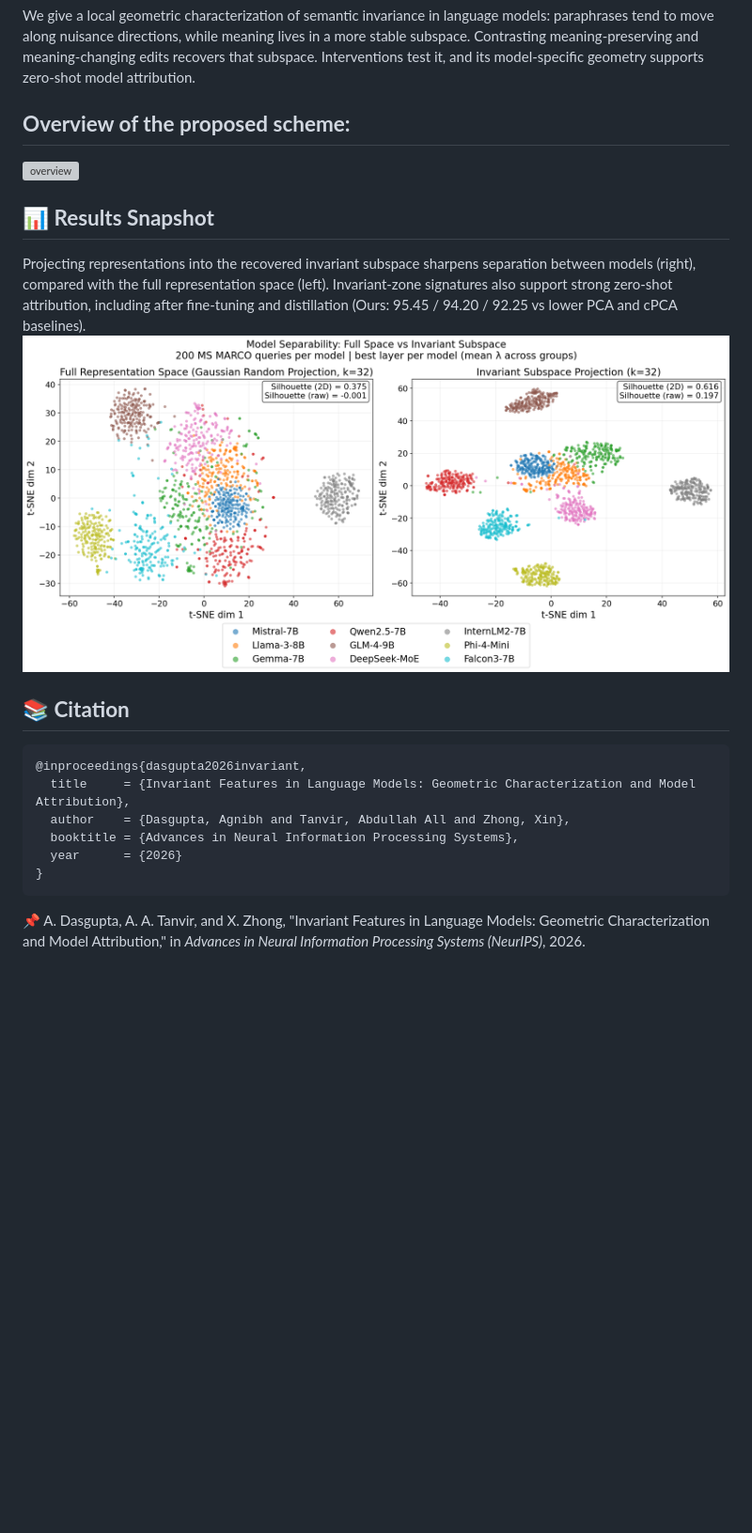
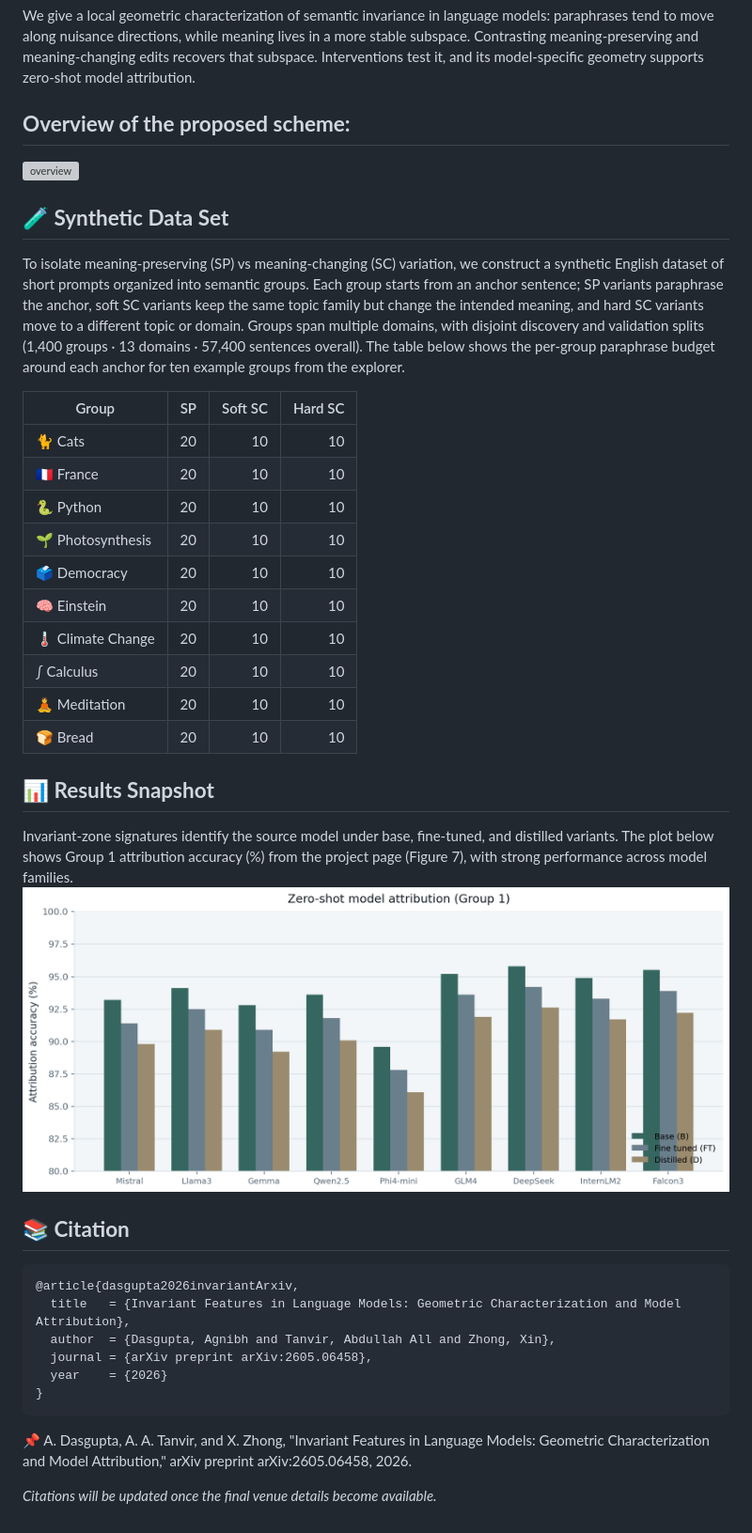
Before and after one commit to cent664/LLMID, a Markdown page: README.md, the part around the change. Shown at 94% size. GitHub-like rendering; pictures changed too: docs/figures/attribution_g1.png (added); blank space fills up the shorter version; grey boxes are pictures that could not be loaded.

Commit message:
Expand README with synthetic dataset table and attribution plot.
Replace the t-SNE snapshot with Group 1 attribution results, switch citations to the arXiv entry, and note that venue citations will be updated later.

Co-authored-by: Cursor <cursoragent@cursor.com>

````diff
--- a/README.md
+++ b/README.md
@@ -16,19 +16,38 @@ We give a local geometric characterization of semantic invariance in language mo
 ---
 ![overview](docs/figures/1_PIA.png)
 
+**🧪 Synthetic Data Set**
+---
+To isolate meaning-preserving (SP) vs meaning-changing (SC) variation, we construct a synthetic English dataset of short prompts organized into semantic groups. Each group starts from an anchor sentence; SP variants paraphrase the anchor, soft SC variants keep the same topic family but change the intended meaning, and hard SC variants move to a different topic or domain. Groups span multiple domains, with disjoint discovery and validation splits (1,400 groups · 13 domains · 57,400 sentences overall). The table below shows the per-group paraphrase budget around each anchor for ten example groups from the explorer.
+
+| Group | SP | Soft SC | Hard SC |
+| --- | ---: | ---: | ---: |
+| 🐈 Cats | 20 | 10 | 10 |
+| 🇫🇷 France | 20 | 10 | 10 |
+| 🐍 Python | 20 | 10 | 10 |
+| 🌱 Photosynthesis | 20 | 10 | 10 |
+| 🗳️ Democracy | 20 | 10 | 10 |
+| 🧠 Einstein | 20 | 10 | 10 |
+| 🌡️ Climate Change | 20 | 10 | 10 |
+| ∫ Calculus | 20 | 10 | 10 |
+| 🧘 Meditation | 20 | 10 | 10 |
+| 🍞 Bread | 20 | 10 | 10 |
+
 **📊 Results Snapshot**
 ---
-Projecting representations into the recovered invariant subspace sharpens separation between models (right), compared with the full representation space (left). Invariant-zone signatures also support strong zero-shot attribution, including after fine-tuning and distillation (Ours: 95.45 / 94.20 / 92.25 vs lower PCA and cPCA baselines).
-![results](docs/figures/tsne_comparison_k32.png)
+Invariant-zone signatures identify the source model under base, fine-tuned, and distilled variants. The plot below shows Group 1 attribution accuracy (%) from the project page (Figure 7), with strong performance across model families.
+![attribution](docs/figures/attribution_g1.png)
 
 **📚 Citation**
 ---
 ```bibtex
-@inproceedings{dasgupta2026invariant,
-  title     = {Invariant Features in Language Models: Geometric Characterization and Model Attribution},
-  author    = {Dasgupta, Agnibh and Tanvir, Abdullah All and Zhong, Xin},
-  booktitle = {Advances in Neural Information Processing Systems},
-  year      = {2026}
+@article{dasgupta2026invariantArxiv,
+  title   = {Invariant Features in Language Models: Geometric Characterization and Model Attribution},
+  author  = {Dasgupta, Agnibh and Tanvir, Abdullah All and Zhong, Xin},
+  journal = {arXiv preprint arXiv:2605.06458},
+  year    = {2026}
 }
 ```
-📌 A. Dasgupta, A. A. Tanvir, and X. Zhong, "Invariant Features in Language Models: Geometric Characterization and Model Attribution," in *Advances in Neural Information Processing Systems (NeurIPS)*, 2026.
+📌 A. Dasgupta, A. A. Tanvir, and X. Zhong, "Invariant Features in Language Models: Geometric Characterization and Model Attribution," arXiv preprint arXiv:2605.06458, 2026.
+
+*Citations will be updated once the final venue details become available.*
````
